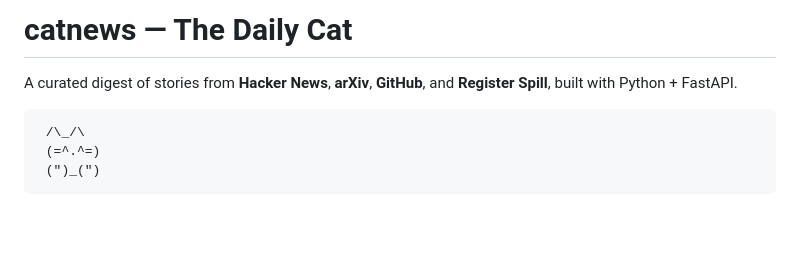
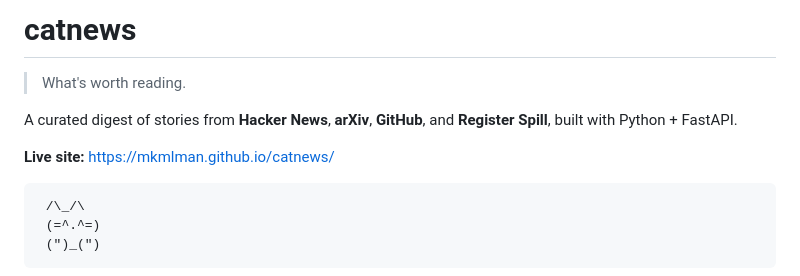
Before and after one commit to mkmlman/catnews, a Markdown page: README.md, the part around the change. GitHub-like rendering; blank space fills up the shorter version.

Commit message:
docs: add live site link and tagline to README

````diff
--- a/README.md
+++ b/README.md
@@ -1,6 +1,10 @@
-# catnews — The Daily Cat
+# catnews
+
+> What's worth reading.
 
 A curated digest of stories from **Hacker News**, **arXiv**, **GitHub**, and **Register Spill**, built with Python + FastAPI.
+
+**Live site:** [https://mkmlman.github.io/catnews/](https://mkmlman.github.io/catnews/)
 
 ```
  /\_/\
````
